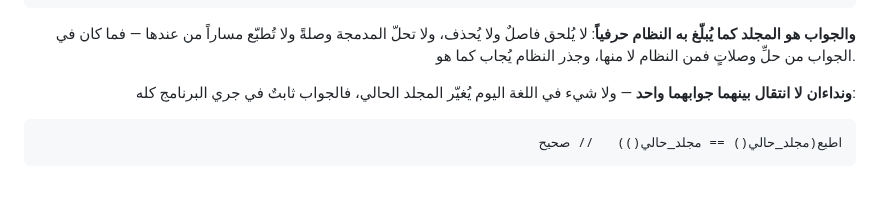
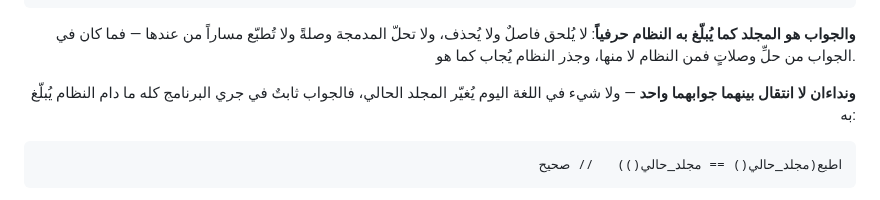
Before and after one commit to osama1998H/tarqeem, a Markdown page: LANGUAGE_SPEC.md, the part around the change. Rendered like a GitHub page.

Commit message:
docs(spec): scope مجلد_حالي's constancy claim to the OS's report
«ثابتٌ في جري البرنامج كله» was unconditional while the failure clause
eight lines later describes a cwd deleted out from under a running
process — exactly the case where a later call answers "" after an earlier
one answered the path. Qualified with «ما دام النظام يُبلّغ به», which
reconciles the two clauses.

Refs #373

````diff
--- a/LANGUAGE_SPEC.md
+++ b/LANGUAGE_SPEC.md
@@ -2392,7 +2392,7 @@ x               // ❌ حرف لاتيني
 النظام يُجاب كما هو.
 
 **ونداءان لا انتقال بينهما جوابهما واحد** — ولا شيء في اللغة اليوم يُغيّر المجلد الحالي،
-فالجواب ثابتٌ في جري البرنامج كله:
+فالجواب ثابتٌ في جري البرنامج كله ما دام النظام يُبلّغ به:
 
 ```tarqeem
 اطبع(مجلد_حالي() == مجلد_حالي())   // صحيح
````
